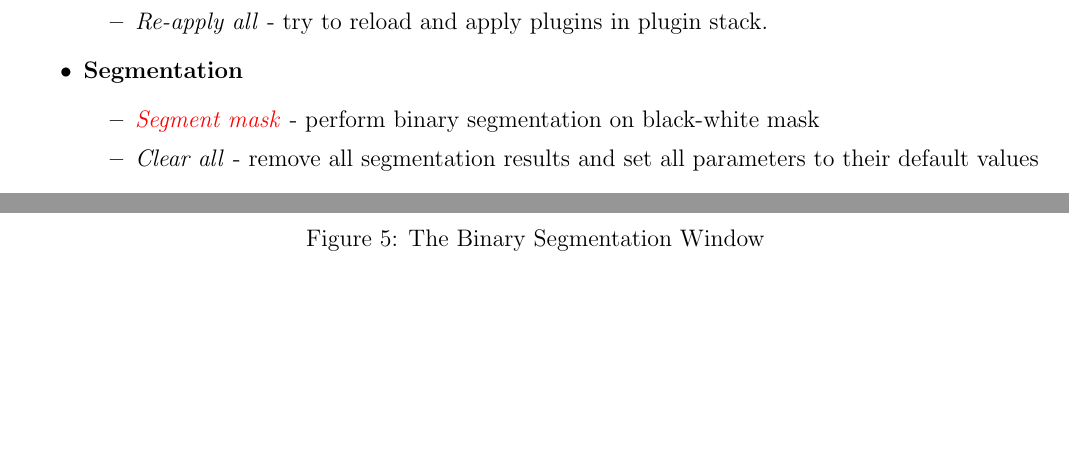
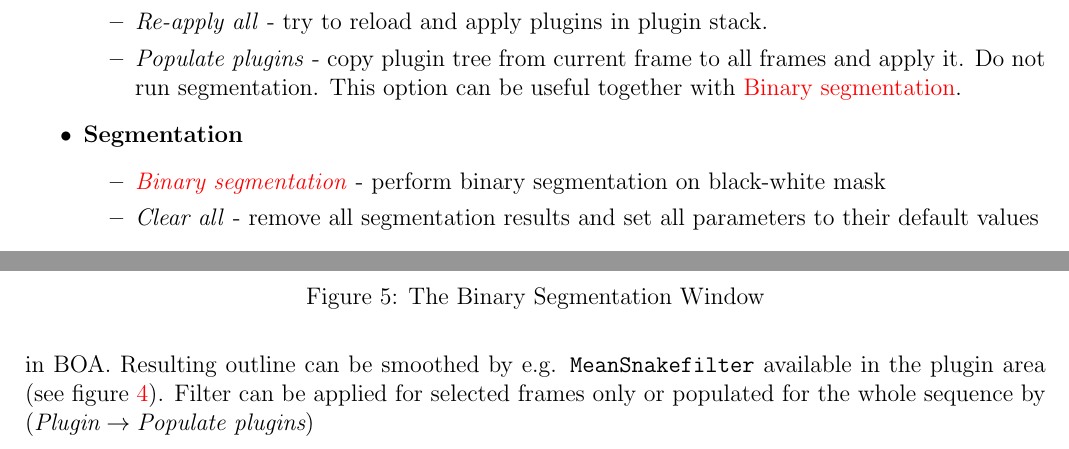
Before and after one commit to CellDynamics/QuimP-Doc, a LaTeX document (Docs/QuimP_Guide.tex): two parts of pages 13 and 18 of 46 before the commit and two parts of pages 13 and 17 of 45 after it, joined at a grey line, cut so that both start at the same text, the shorter picture padded with empty space. Compiled offline with pdfLaTeX.

Commit message:
Updated doc according to #184

```diff
--- a/Docs/QuimP_Guide.tex
+++ b/Docs/QuimP_Guide.tex
@@ -224,10 +224,11 @@ The BOA window is presented in Figure \ref{boaWindow}. There are \textbf{four} h
 	\begin{itemize}
 		\item \textit{Discard all} - remove all plugins from all frames. Discard any change introduced by them to the outline.
 		\item \textit{Re-apply all} - try to reload and apply plugins in plugin stack.
+		\item \textit{Populate plugins} - copy plugin tree from current frame to all frames and apply it. Do not run segmentation. This option can be useful together with \nameref{sec:Binary_seg}.
 	\end{itemize}
 	\item \textbf{Segmentation}
 	\begin{itemize}
-		\item \hyperref[sec:Binary_seg]{\textit{Segment mask}} - perform binary segmentation on black-white mask
+		\item \hyperref[sec:Binary_seg]{\textit{Binary segmentation}} - perform binary segmentation on black-white mask
 		\item \textit{Clear all} - remove all segmentation results and set all parameters to their default values
 	\end{itemize}
 	\item \textbf{Help}
@@ -389,6 +390,7 @@ The binary segmentation plugin can be launched from BOA menu $(\textit{Segmentat
 \end{figure}
 
 The mask can be either loaded from separate file (ImageJ formats are supported) or selected among already opened images in ImageJ. Results of segmentation are displayed in real-time on BOA window immediately after clicking \textit{Apply}. \textit{Cancel} closes the plugin window leaving last results of segmentation in BOA.
+Resulting outline can be smoothed by e.g. \texttt{MeanSnakefilter} available in the plugin area (see figure \ref{boaWindow}). Filter can be applied for selected frames only or populated for the whole sequence by $(\textit{Plugin}\rightarrow \textit{Populate plugins})$
 
 \section{Cell Tracking - ECMM Plugin}
 
```
Also changed, not shown: Docs/QuimP_Guide.tex (2 more changed lines).
